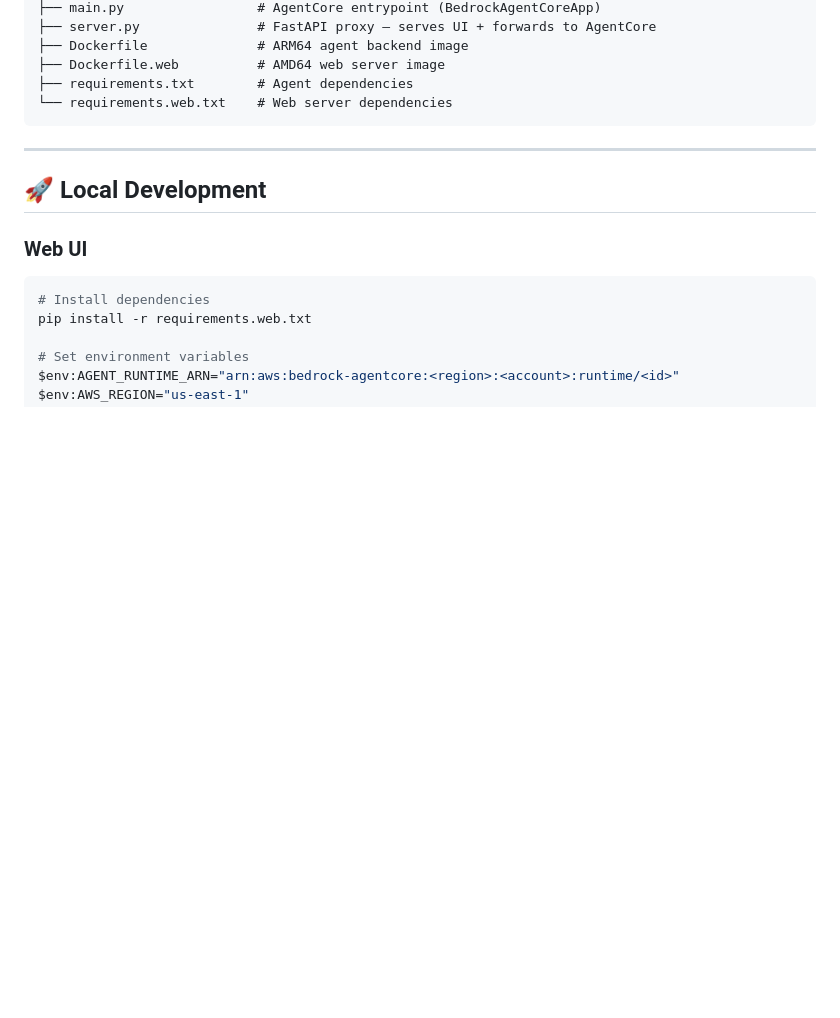
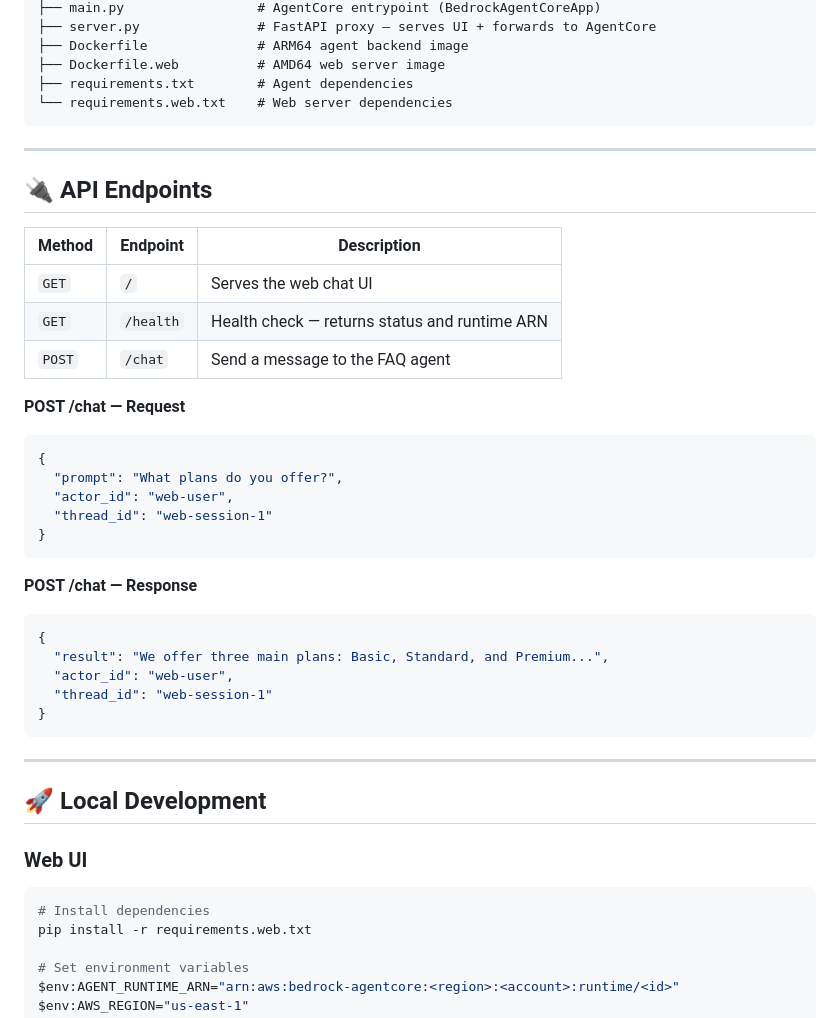
Before and after one commit to francis-rf/faq-bedrock-agentcore, a Markdown page: README.md, the part around one of its changes. Drawn GitHub-style; blank space fills up the shorter version.

````diff
--- a/README.md
+++ b/README.md
@@ -57,6 +57,34 @@ final_project/
 
 ---
 
+## 🔌 API Endpoints
+
+| Method | Endpoint | Description |
+|---|---|---|
+| `GET` | `/` | Serves the web chat UI |
+| `GET` | `/health` | Health check — returns status and runtime ARN |
+| `POST` | `/chat` | Send a message to the FAQ agent |
+
+**POST /chat — Request**
+```json
+{
+  "prompt": "What plans do you offer?",
+  "actor_id": "web-user",
+  "thread_id": "web-session-1"
+}
+```
+
+**POST /chat — Response**
+```json
+{
+  "result": "We offer three main plans: Basic, Standard, and Premium...",
+  "actor_id": "web-user",
+  "thread_id": "web-session-1"
+}
+```
+
+---
+
 ## 🚀 Local Development
 
 ### Web UI
````
Also changed, not shown: other parts of README.md (+5 -0 lines).
